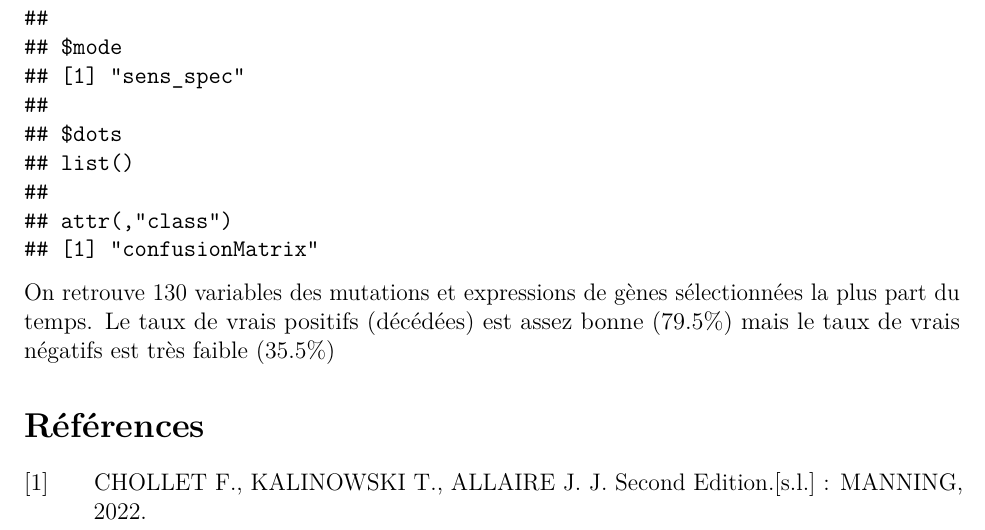
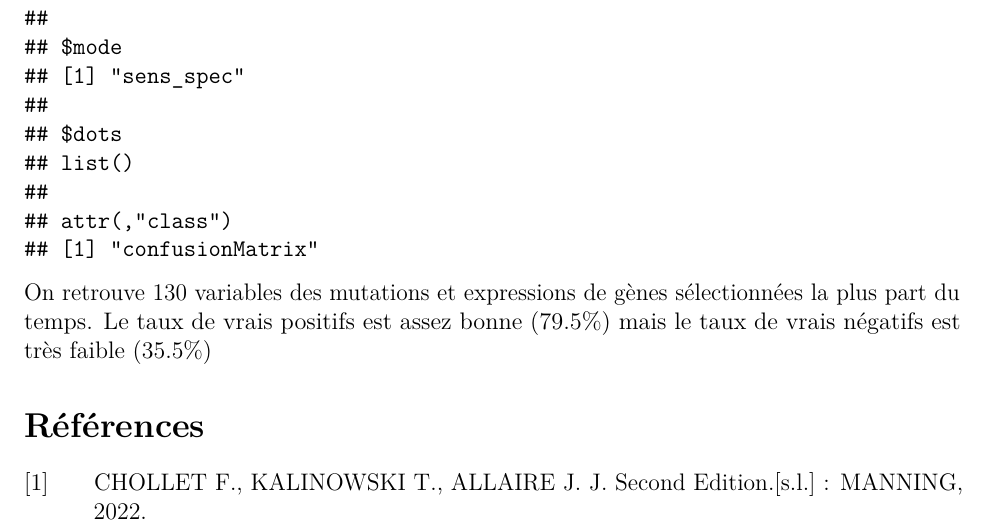
Before and after one commit to ndongo4/Machine-learning-project, an R Markdown document (Machine-learning-project.Rmd): part of page 23 of 23, cut so that both start at the same text. Rendered offline with R 4.5, knitr and Pandoc, then LaTeX, with nearby package versions.

Commit message:
machine learning codes

````diff
--- a/Machine-learning-project.Rmd
+++ b/Machine-learning-project.Rmd
@@ -720,7 +720,7 @@ confMat_selection
 ```
 
 
-On retrouve 130 variables des mutations et expressions de gènes  sélectionnées la plus part du temps. Le taux de vrais positifs (décédées) est assez bonne (79.5%) mais le taux de vrais négatifs est très faible (35.5%)
+On retrouve 130 variables des mutations et expressions de gènes  sélectionnées la plus part du temps. Le taux de vrais positifs est assez bonne (79.5%) mais le taux de vrais négatifs est très faible (35.5%)
 
 
 # Références
````
